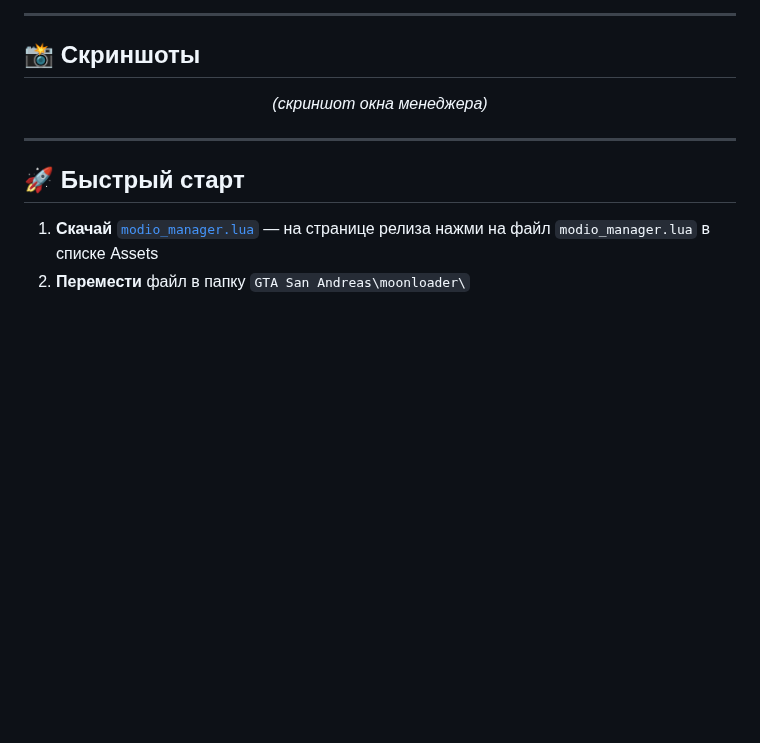
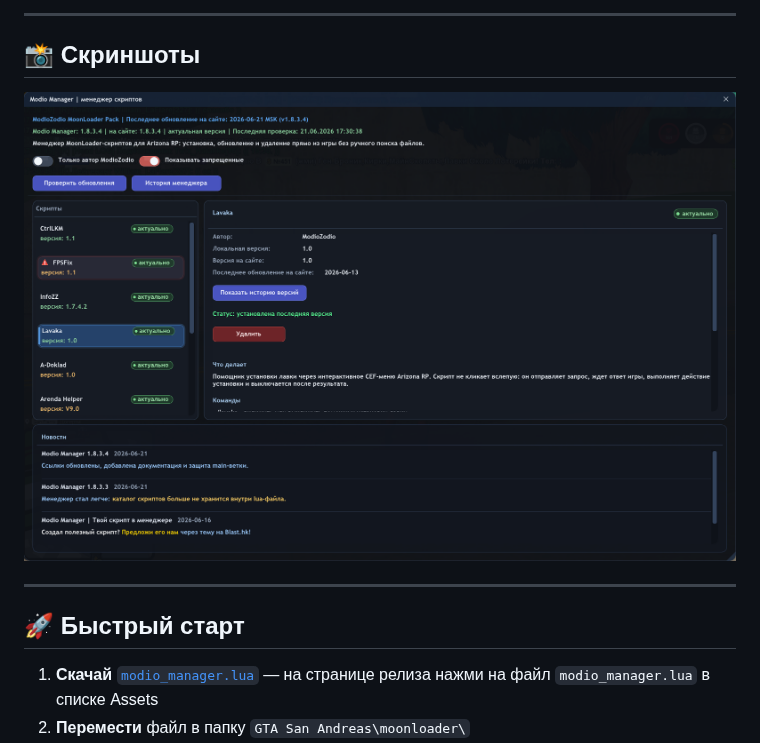
Before and after one commit to ilhamVode/moonloader-pack, a Markdown page: README.md, the part around the change. Drawn GitHub-style; pictures changed too: screenshots/manager.png (added); blank space fills up the shorter version.

Commit message:
Add manager screenshot

```diff
--- a/README.md
+++ b/README.md
@@ -23,7 +23,7 @@
 
 <!-- СКРИНШОТ МЕНЕДЖЕРА -->
 <p align="center">
-  <i>(скриншот окна менеджера)</i>
+  <img src="screenshots/manager.png" alt="Modio Manager" width="800">
 </p>
 
 ---
```
Also changed, not shown: 1 other file.
